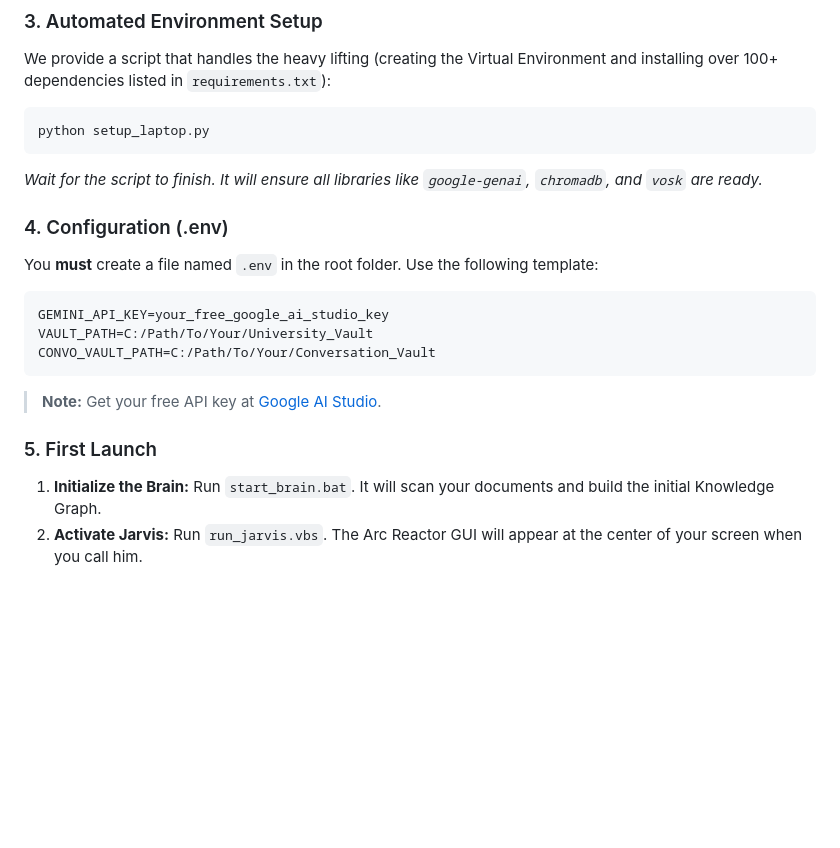
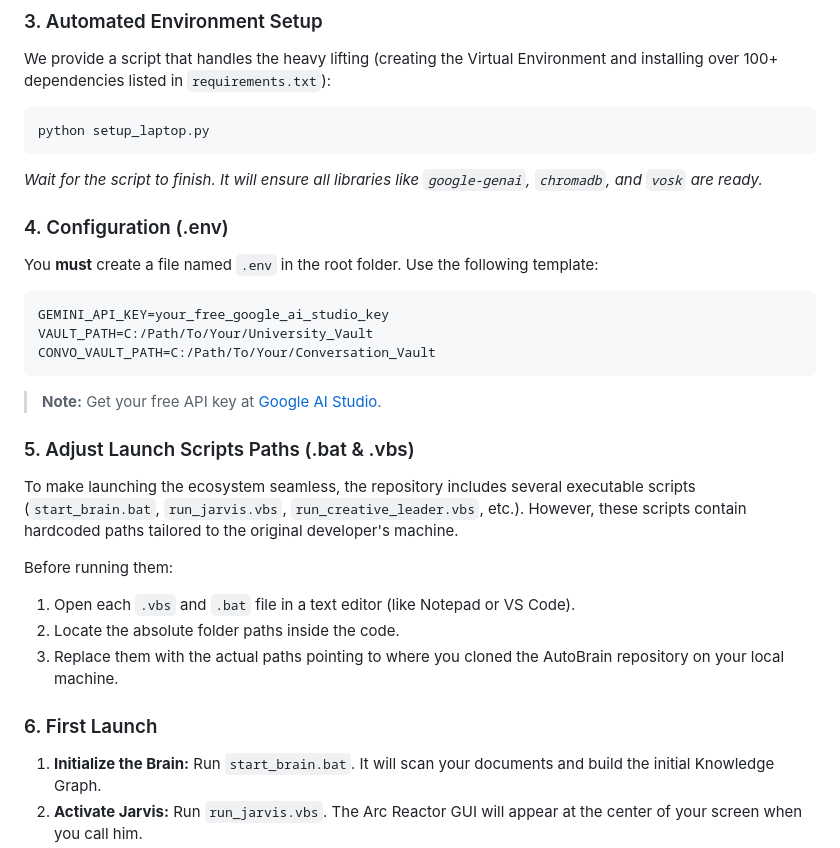
Before and after one commit to sonosaturn/AutoBrain, a Markdown page: README.md, the part around the change. Drawn GitHub-style; blank space fills up the shorter version.

Commit message:
Update README.md with detailed installation and setup instructions

````diff
--- a/README.md
+++ b/README.md
@@ -51,6 +51,7 @@ cd AutoBrain
 
 ### 3. Automated Environment Setup
 We provide a script that handles the heavy lifting (creating the Virtual Environment and installing over 100+ dependencies listed in `requirements.txt`):
+
 ```bash
 python setup_laptop.py
 ```
@@ -58,6 +59,7 @@ python setup_laptop.py
 
 ### 4. Configuration (.env)
 You **must** create a file named `.env` in the root folder. Use the following template:
+
 ```env
 GEMINI_API_KEY=your_free_google_ai_studio_key
 VAULT_PATH=C:/Path/To/Your/University_Vault
@@ -65,7 +67,15 @@ CONVO_VAULT_PATH=C:/Path/To/Your/Conversation_Vault
 ```
 > **Note:** Get your free API key at [Google AI Studio](https://aistudio.google.com/).
 
-### 5. First Launch
+### 5. Adjust Launch Scripts Paths (.bat & .vbs)
+To make launching the ecosystem seamless, the repository includes several executable scripts (`start_brain.bat`, `run_jarvis.vbs`, `run_creative_leader.vbs`, etc.). However, these scripts contain hardcoded paths tailored to the original developer's machine.
+
+Before running them:
+1. Open each `.vbs` and `.bat` file in a text editor (like Notepad or VS Code).
+2. Locate the absolute folder paths inside the code.
+3. Replace them with the actual paths pointing to where you cloned the AutoBrain repository on your local machine.
+
+### 6. First Launch
 1.  **Initialize the Brain:** Run `start_brain.bat`. It will scan your documents and build the initial Knowledge Graph.
 2.  **Activate Jarvis:** Run `run_jarvis.vbs`. The Arc Reactor GUI will appear at the center of your screen when you call him.
 
````
